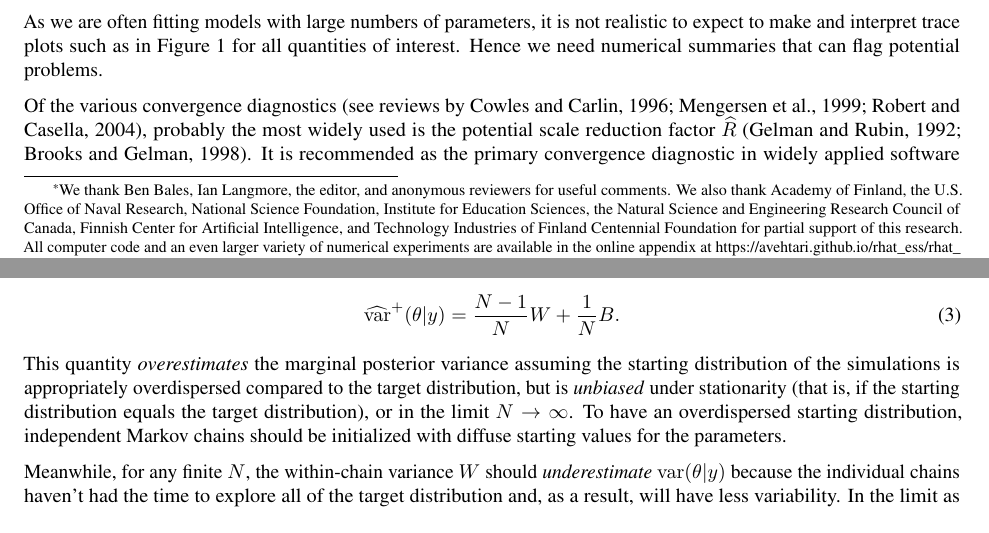
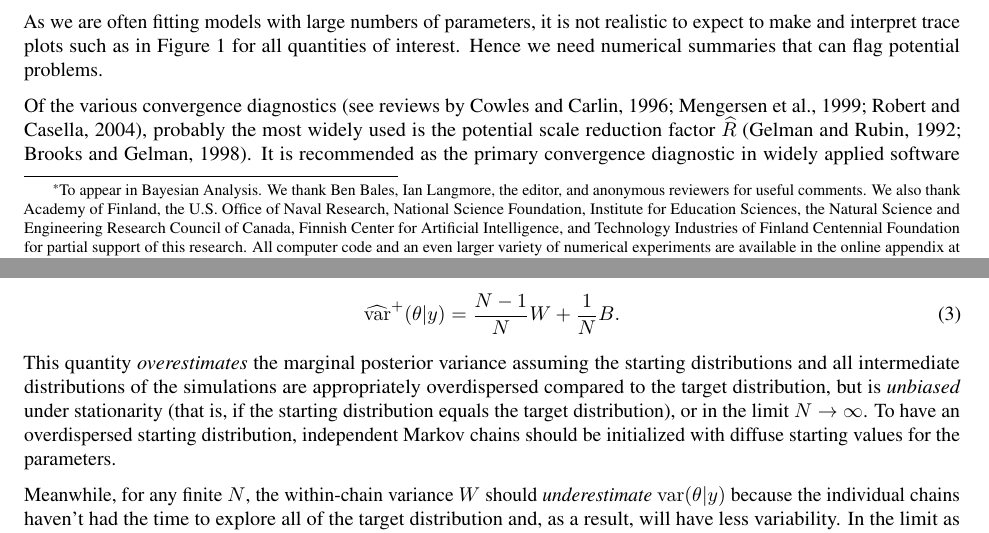
Before and after one commit to avehtari/rhat_ess, a LaTeX paper (paper/rhat.tex): two parts of pages 1 and 5 of 26, joined at a grey line, cut so that both start at the same text. Compiled offline with pdfLaTeX.

Commit message:
two fixes

```diff
--- a/paper/rhat.tex
+++ b/paper/rhat.tex
@@ -138,7 +138,7 @@
 
 
 \title{Rank-normalization, folding, and localization:\\
-  An improved $\widehat{R}$ for assessing convergence of MCMC\footnote{We thank Ben Bales, Ian Langmore, the editor, and anonymous reviewers for useful comments. We also thank Academy of Finland, the U.S. Office of Naval Research, National Science Foundation, Institute for Education Sciences, the Natural Science and Engineering Research Council of Canada, Finnish Center for Artificial Intelligence, and Technology Industries of Finland Centennial Foundation for partial support of this research.  All computer code and an
+  An improved $\widehat{R}$ for assessing convergence of MCMC\footnote{To appear in Bayesian Analysis. We thank Ben Bales, Ian Langmore, the editor, and anonymous reviewers for useful comments. We also thank Academy of Finland, the U.S. Office of Naval Research, National Science Foundation, Institute for Education Sciences, the Natural Science and Engineering Research Council of Canada, Finnish Center for Artificial Intelligence, and Technology Industries of Finland Centennial Foundation for partial support of this research.  All computer code and an
 even larger variety of numerical experiments are available in the online
 appendix at \url{https://avehtari.github.io/rhat_ess/rhat_ess.html}.}\vspace{.1in}}
     \pretitle{\vspace{\droptitle}\centering\huge}
@@ -483,7 +483,8 @@ of \(W\) and \(B\), namely,
 \widehat{\var}^+(\theta| y) = \frac{N-1}{N}W + \frac{1}{N}B.
 \end{equation}
 This quantity \emph{overestimates} the marginal posterior variance
-assuming the starting distribution of the simulations is appropriately
+assuming the starting distributions and all intermediate distributions
+of the simulations are appropriately
 overdispersed compared to the target distribution, but is
 \emph{unbiased} under stationarity (that is, if the starting
 distribution equals the target distribution), or in the limit
```
Also changed, not shown: paper/rhat.tex (2 more changed lines).
